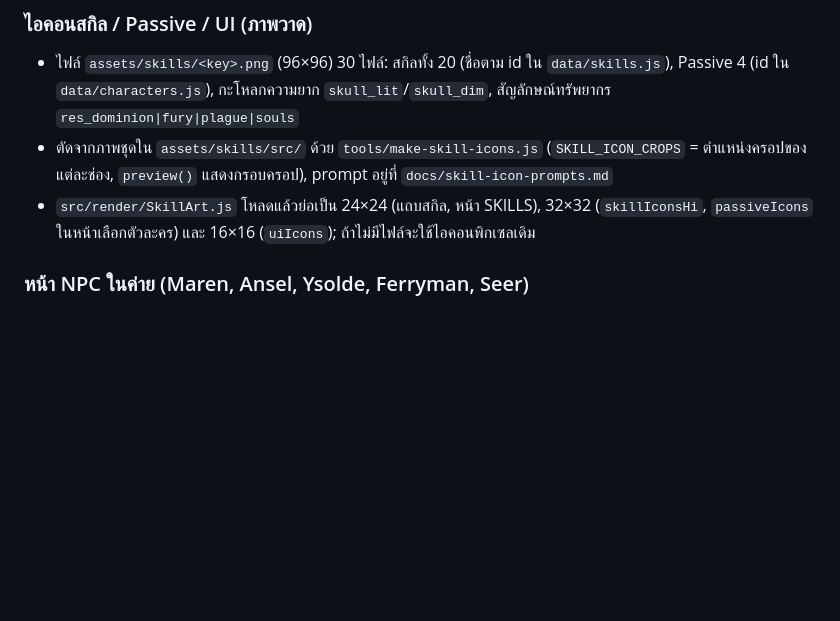
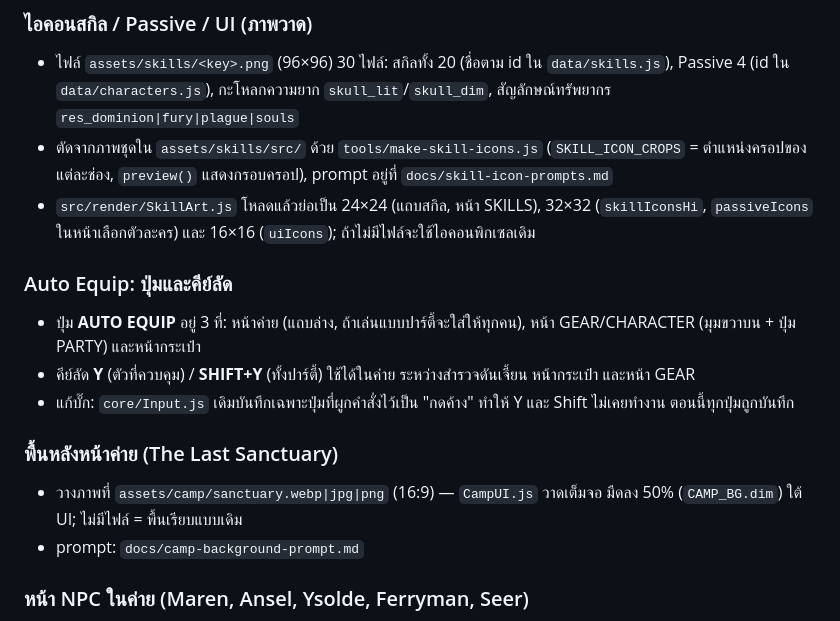
Before and after one commit to phuketradar-cloud/Four-Horsemen, a Markdown page: README.md, the part around the change. GitHub-like rendering; blank space fills up the shorter version.

Commit message:
README: auto equip buttons, camp background

```diff
--- a/README.md
+++ b/README.md
@@ -383,6 +383,15 @@ State machine: FOLLOW → SEARCH → APPROACH → ATTACK → DEFEND → RECOVER
 - ไฟล์ `assets/skills/<key>.png` (96×96) 30 ไฟล์: สกิลทั้ง 20 (ชื่อตาม id ใน `data/skills.js`), Passive 4 (id ใน `data/characters.js`), กะโหลกความยาก `skull_lit`/`skull_dim`, สัญลักษณ์ทรัพยากร `res_dominion|fury|plague|souls`
 - ตัดจากภาพชุดใน `assets/skills/src/` ด้วย `tools/make-skill-icons.js` (`SKILL_ICON_CROPS` = ตำแหน่งครอปของแต่ละช่อง, `preview()` แสดงกรอบครอป), prompt อยู่ที่ `docs/skill-icon-prompts.md`
 - `src/render/SkillArt.js` โหลดแล้วย่อเป็น 24×24 (แถบสกิล, หน้า SKILLS), 32×32 (`skillIconsHi`, `passiveIcons` ในหน้าเลือกตัวละคร) และ 16×16 (`uiIcons`); ถ้าไม่มีไฟล์จะใช้ไอคอนพิกเซลเดิม
+
+### Auto Equip: ปุ่มและคีย์ลัด
+- ปุ่ม **AUTO EQUIP** อยู่ 3 ที่: หน้าค่าย (แถบล่าง, ถ้าเล่นแบบปาร์ตี้จะใส่ให้ทุกคน), หน้า GEAR/CHARACTER (มุมขวาบน + ปุ่ม PARTY) และหน้ากระเป๋า
+- คีย์ลัด **Y** (ตัวที่ควบคุม) / **SHIFT+Y** (ทั้งปาร์ตี้) ใช้ได้ในค่าย ระหว่างสำรวจดันเจี้ยน หน้ากระเป๋า และหน้า GEAR
+- แก้บั๊ก: `core/Input.js` เดิมบันทึกเฉพาะปุ่มที่ผูกคำสั่งไว้เป็น "กดค้าง" ทำให้ Y และ Shift ไม่เคยทำงาน ตอนนี้ทุกปุ่มถูกบันทึก
+
+### พื้นหลังหน้าค่าย (The Last Sanctuary)
+- วางภาพที่ `assets/camp/sanctuary.webp|jpg|png` (16:9) — `CampUI.js` วาดเต็มจอ มืดลง 50% (`CAMP_BG.dim`) ใต้ UI; ไม่มีไฟล์ = พื้นเรียบแบบเดิม
+- prompt: `docs/camp-background-prompt.md`
 
 ### หน้า NPC ในค่าย (Maren, Ansel, Ysolde, Ferryman, Seer)
 - วางไฟล์ `assets/npcs/<maren|ansel|ysolde|ferryman|seer>.webp` (หรือ .png/.jpg ขนาดใดก็ได้) — `src/render/NpcArt.js` ครอปเป็น 76×90 (เอียงไปด้านบนที่ใบหน้า) แทนภาพพิกเซลเดิม; ถ้าไม่มีไฟล์จะใช้ภาพพิกเซลเดิม
```
